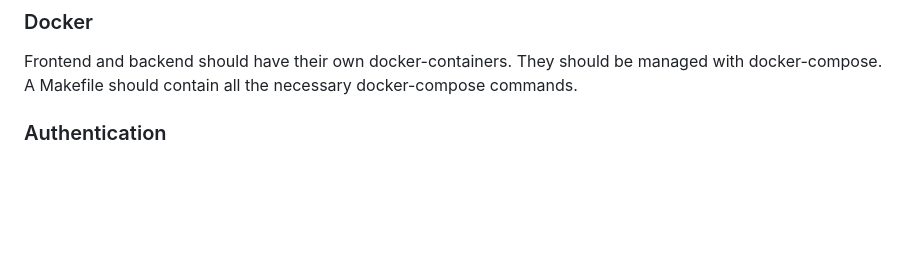
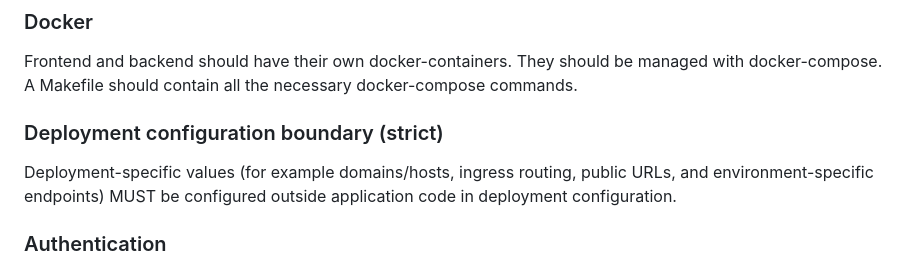
Before and after one commit to trace-code-org/agents-md, a Markdown page: implementation.md, the part around the change. Drawn GitHub-style; blank space fills up the shorter version.

Commit message:
docs: require deployment-specific config outside app code

```diff
--- a/implementation.md
+++ b/implementation.md
@@ -26,6 +26,8 @@ If one test is not sufficient to validate a requirement, add as many automated t
 Frontend and backend should have their own docker-containers. They should be managed with docker-compose.
 A Makefile should contain all the necessary docker-compose commands.
 
+### Deployment configuration boundary (strict)
+Deployment-specific values (for example domains/hosts, ingress routing, public URLs, and environment-specific endpoints) MUST be configured outside application code in deployment configuration.
 
 ### Authentication
 Requirements for "logging in" and "to register" as a user imply that there needs to be some authentication in the system. This normally also implies that there are resources that can only be accessed by the user, when he is authenticated.
```
